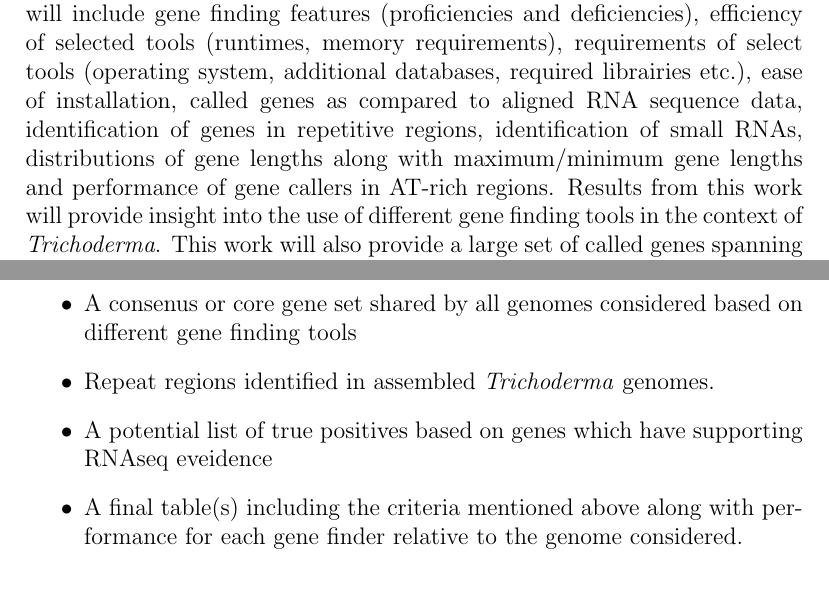
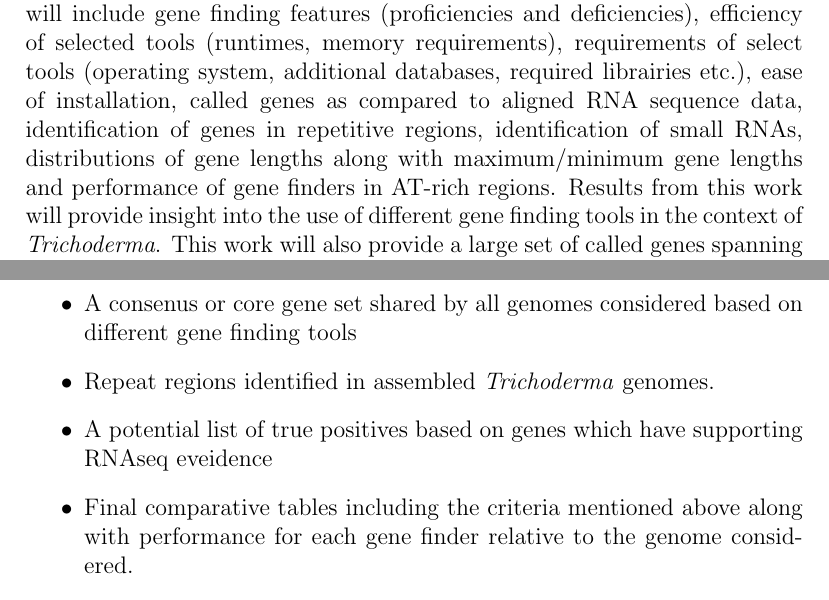
Before and after one commit to cbe453/masters, a LaTeX document (project-proposal-cbe453.tex): two parts of pages 7 and 8 of 9, joined at a grey line, cut so that both start at the same text. Compiled offline with pdfLaTeX.

Commit message:
more minor changes

```diff
--- a/project-proposal-cbe453.tex
+++ b/project-proposal-cbe453.tex
@@ -217,7 +217,7 @@ additional databases, required librairies etc.), ease of installation,
 called genes as compared to aligned RNA sequence data, identification
 of genes in repetitive regions, identification of small RNAs,
 distributions of gene lengths along with maximum/minimum gene lengths
-and performance of gene callers in AT-rich regions. Results from this
+and performance of gene finders in AT-rich regions. Results from this
 work will provide insight into the use of different gene finding tools
 in the context of \textit{Trichoderma}. This work will also provide a
 large set of called genes spanning at minimum two newly assembled
@@ -235,8 +235,8 @@ other sources.
   genomes.
 \item A potential list of true positives based on genes which have
   supporting RNAseq eveidence
-\item A final table(s) including the criteria mentioned above along
-  with performance for each gene finder relative to the genome
+\item Final comparative tables including the criteria mentioned above
+  along with performance for each gene finder relative to the genome
   considered.
 \end{itemize}
 
```
Also changed, not shown: project-proposal-cbe453.pdf, project-proposal-cbe453.tex (4 more changed lines).
